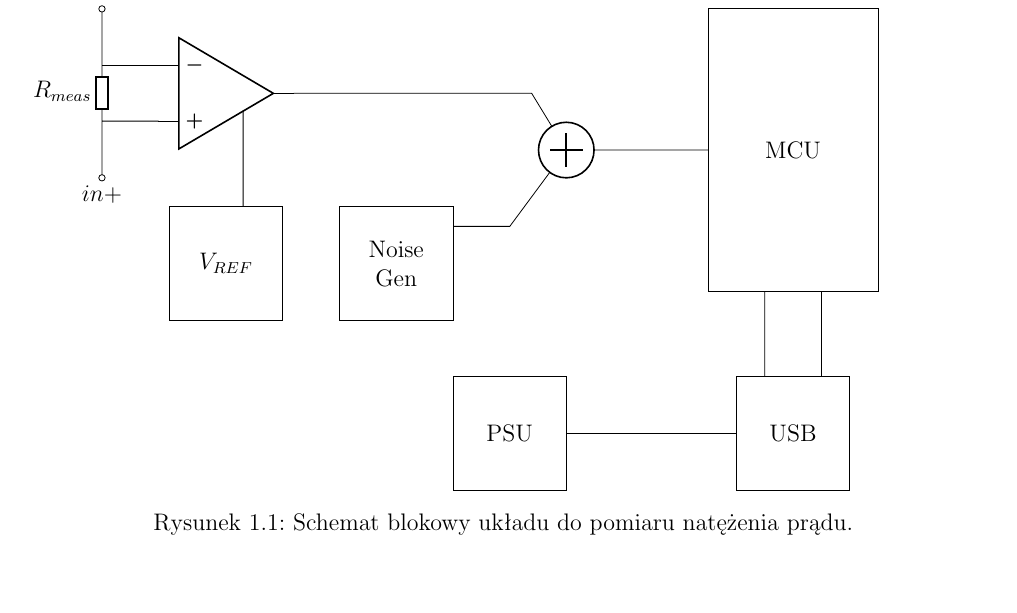
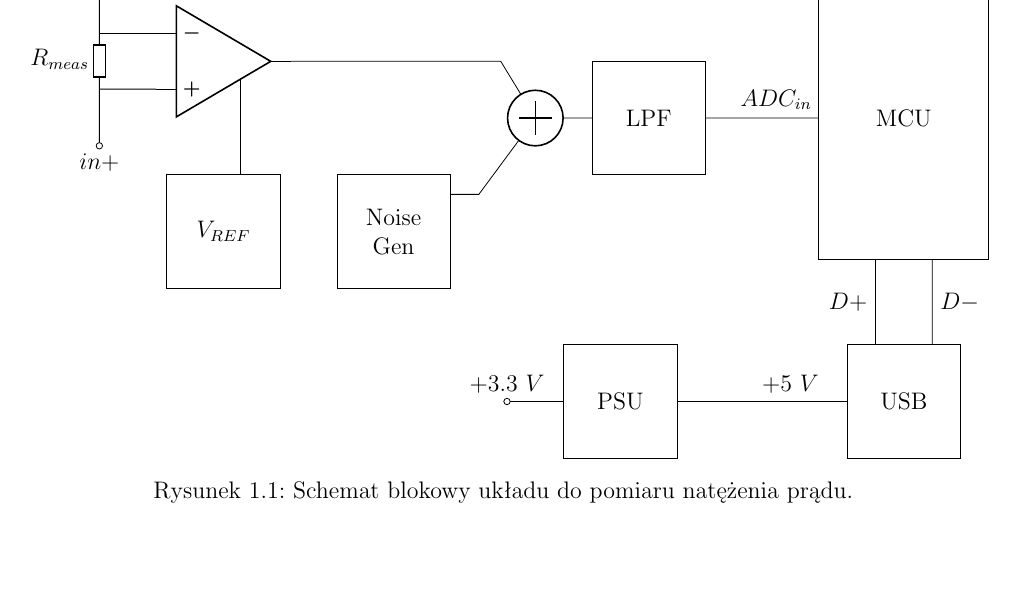
Before and after one commit to Michalek007/CurrentSensingCircuit, a LaTeX document (Dokumentacja/main.tex, which reads Dokumentacja/schematics/BlockDiagram.tex): part of page 3 of 3, cut so that both start at the same text. Compiled offline with pdfLaTeX.

Commit message:
added LPF and labels

```diff
--- a/Dokumentacja/schematics/BlockDiagram.tex
+++ b/Dokumentacja/schematics/BlockDiagram.tex
@@ -5,23 +5,26 @@
             (0, 0) node[op amp](amp1){}
             (0, -3) node[draw, rectangle, minimum width = 2cm, minimum height = 2cm, label = {[align = center]center:$V_{REF}$}](REF){}
             (3, -3) node[draw, rectangle, minimum width = 2cm, minimum height = 2cm, label = {[align = center]center:Noise \\Gen}]{}
-            (6, -1) node[adder] (add) {}
-            (10, -1) node[draw, rectangle, minimum width = 3cm, minimum height = 5cm, label = {[align = center]center:MCU}](MCU){}
-            (10, -6) node[draw, rectangle, minimum width = 2cm, minimum height = 2cm, label = {[align = center]center:USB}](USB){}
-            (5, -6) node[draw, rectangle, minimum width = 2cm, minimum height = 2cm, label = {[align = center]center:PSU}](PSU){}
+            (5.5, -1) node[adder] (add) {}
+            (7.5, -1) node[draw, rectangle, minimum width = 2cm, minimum height = 2cm, label = {[align = center]center:LPF}](LPF){}
+            (12, -1) node[draw, rectangle, minimum width = 3cm, minimum height = 5cm, label = {[align = center]center:MCU}](MCU){}
+            (12, -6) node[draw, rectangle, minimum width = 2cm, minimum height = 2cm, label = {[align = center]center:USB}](USB){}
+            (7, -6) node[draw, rectangle, minimum width = 2cm, minimum height = 2cm, label = {[align = center]center:PSU}](PSU){}
             % (add.135) ++ (-1, 1) -- ++ (0.5, 0) -- (add)
-            (add.225) ++ (-1.65, -1) -- ++ (1, 0) -- (add)
-            (add) -- ++ (2.5, 0)
+            (add.225) ++ (-1.15, -1) -- ++ (0.5, 0) -- (add)
+            (add) -- ++ (1, 0)
 
             (amp1) ++ (0.3, -0.3) -- ++ (0, -1.7)
-            (amp1.out) -- ++ (4.2, 0) -- (add)
+            (amp1.out) -- ++ (3.7, 0) -- (add)
             (amp1.+) -- ++ (-1, 0) to[/tikz/circuitikz/bipoles/length=20pt, R, l=$R_{meas}$] ++ (0, 1)
             (amp1.-) -- ++ (-1, 0) to[short, -o] ++ (0, 1) node[above]{$in-$}
             (amp1.+) ++ (-1, 0) to[short, -o] ++ (0, -1) node[below]{$in+$}
-            (USB) ++ (0.5, 1) -- ++ (0, 1.5)
-            (USB) ++ (-0.5, 1) -- ++ (0, 1.5)
-            (PSU) ++ (1, 0) -- ++ (3, 0)
+            (LPF) ++ (1, 0) -- ++ (2, 0) ++ (-0.75, 0) node[above]{$ADC_{in}$}
+            (USB) ++ (0.5, 1) -- ++ (0, 1.5) ++ (0, -0.75) node[right]{$D-$}
+            (USB) ++ (-0.5, 1) -- ++ (0, 1.5) ++ (0, -0.75) node[left]{$D+$}
+            (PSU) ++ (1, 0) -- ++ (3, 0) ++ (-1, 0) node[above]{$+5\ V$}
+            (PSU) ++ (-1, 0) to[short, -o] ++ (-1, 0) node[above]{$+3.3\ V$}
         ;
-            % wzmacniacz pomiarowy, zrodlo ref, generacja szumu, sumator, MCU, USB, PSU
+            % wzmacniacz pomiarowy, zrodlo ref, generacja szumu, sumator, MCU, USB, PSU, LPF
     \end{tikzpicture}
 \end{subfigure}
```
Also changed, not shown: Dokumentacja/main.pdf.
